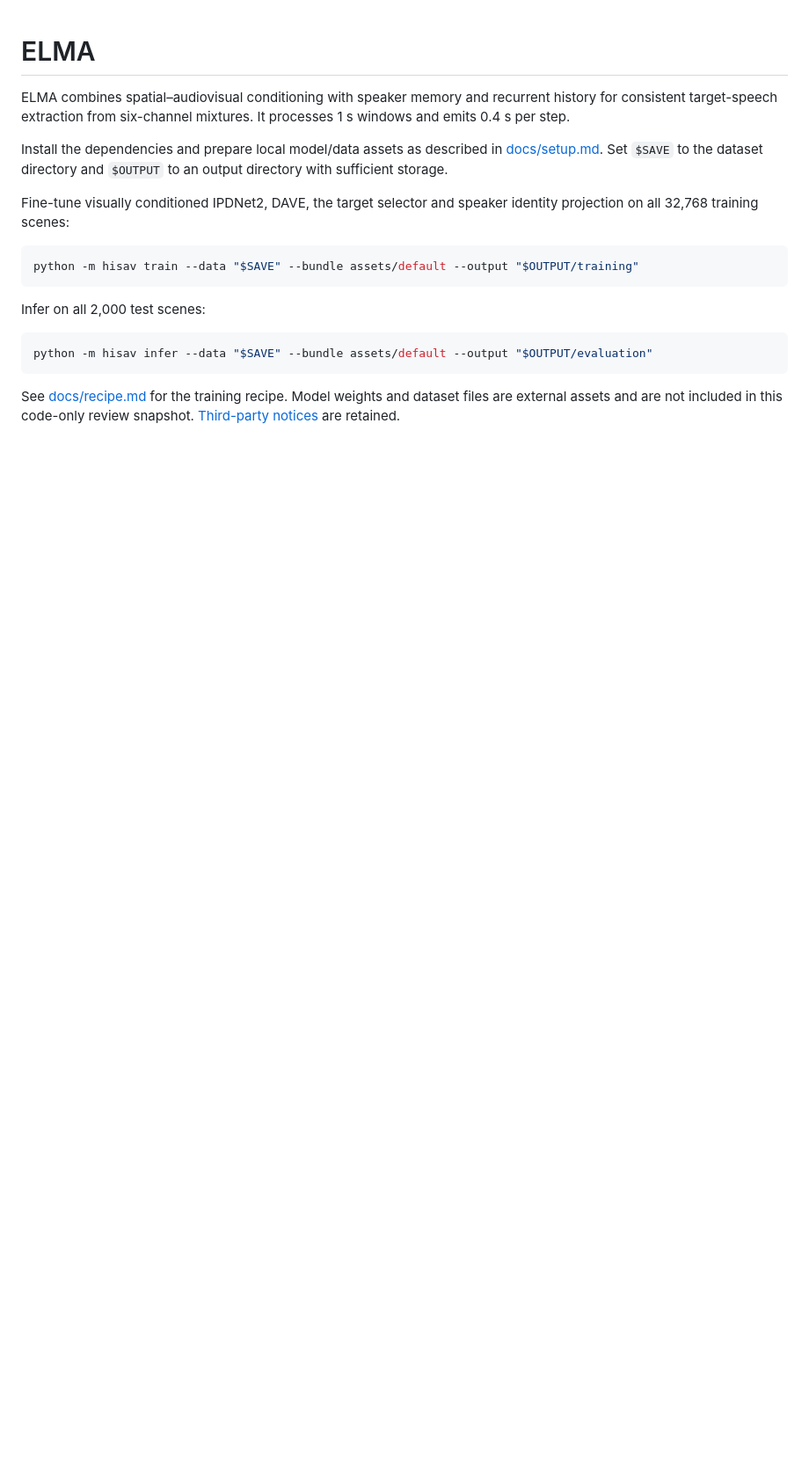
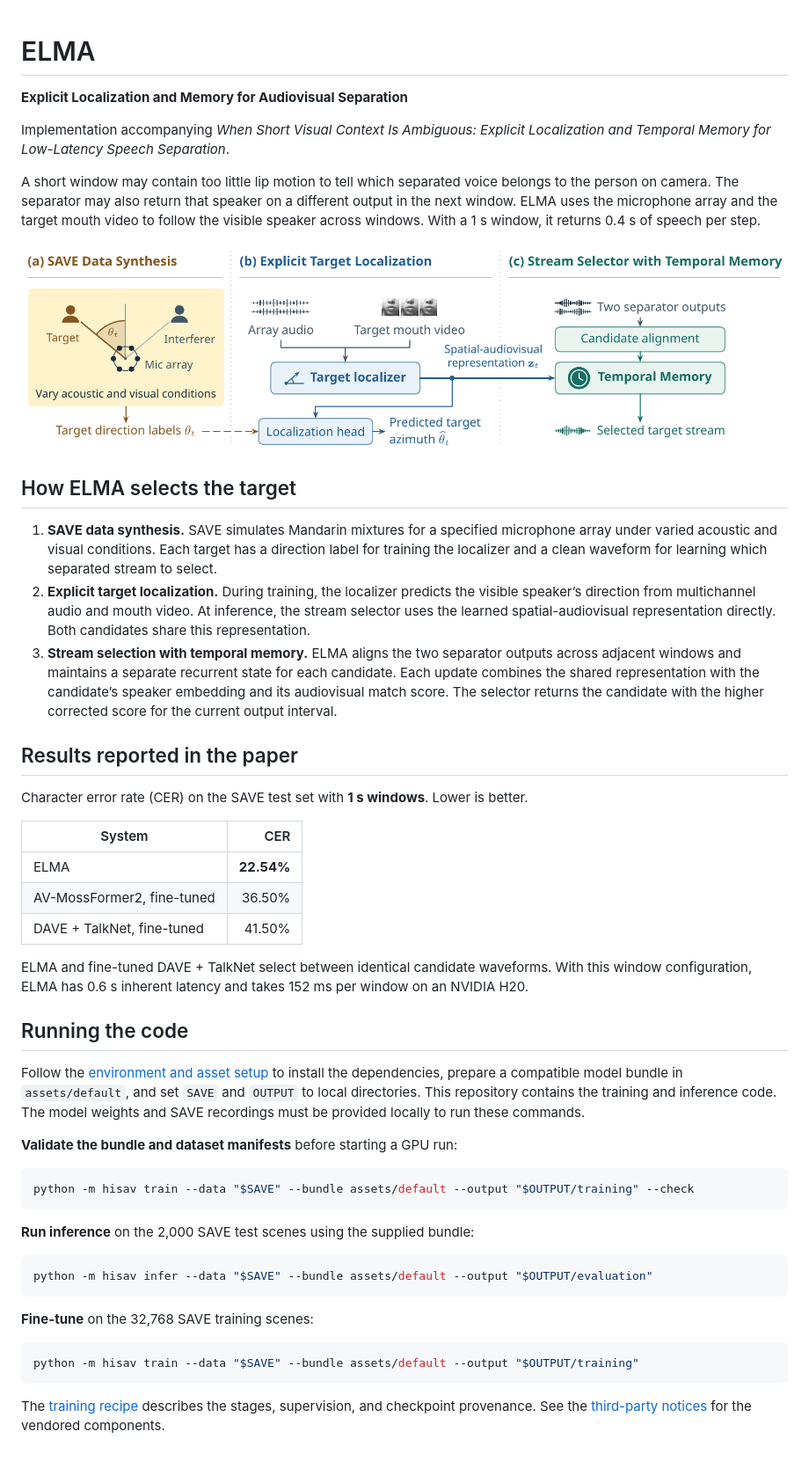
Before and after one commit to vu-duy-tung/ELMA, a Markdown page: README.md, the part around the change. Shown at 88% size. GitHub-like rendering; pictures changed too: docs/figures/elma-pipeline.png (added); blank space fills up the shorter version.

Commit message:
Introduce ELMA with the paper pipeline, results, and review setup

````diff
--- a/README.md
+++ b/README.md
@@ -1,19 +1,51 @@
 # ELMA
 
-ELMA combines spatial–audiovisual conditioning with speaker memory and recurrent history for consistent target-speech extraction from six-channel mixtures. It processes 1 s windows and emits 0.4 s per step.
+**Explicit Localization and Memory for Audiovisual Separation**
 
-Install the dependencies and prepare local model/data assets as described in [docs/setup.md](docs/setup.md). Set `$SAVE` to the dataset directory and `$OUTPUT` to an output directory with sufficient storage.
+Implementation accompanying *When Short Visual Context Is Ambiguous: Explicit Localization and Temporal Memory for Low-Latency Speech Separation*.
 
-Fine-tune visually conditioned IPDNet2, DAVE, the target selector and speaker identity projection on all 32,768 training scenes:
+A short window may contain too little lip motion to tell which separated voice belongs to the person on camera. The separator may also return that speaker on a different output in the next window. ELMA uses the microphone array and the target mouth video to follow the visible speaker across windows. With a 1 s window, it returns 0.4 s of speech per step.
+
+![ELMA pipeline. SAVE provides target direction labels for the localizer. The localizer combines array audio and mouth video, and its spatial-audiovisual representation guides selection between two separated streams through temporal memory.](docs/figures/elma-pipeline.png)
+
+## How ELMA selects the target
+
+1. **SAVE data synthesis.** SAVE simulates Mandarin mixtures for a specified microphone array under varied acoustic and visual conditions. Each target has a direction label for training the localizer and a clean waveform for learning which separated stream to select.
+2. **Explicit target localization.** During training, the localizer predicts the visible speaker’s direction from multichannel audio and mouth video. At inference, the stream selector uses the learned spatial-audiovisual representation directly. Both candidates share this representation.
+3. **Stream selection with temporal memory.** ELMA aligns the two separator outputs across adjacent windows and maintains a separate recurrent state for each candidate. Each update combines the shared representation with the candidate’s speaker embedding and its audiovisual match score. The selector returns the candidate with the higher corrected score for the current output interval.
+
+## Results reported in the paper
+
+Character error rate (CER) on the SAVE test set with **1 s windows**. Lower is better.
+
+| System | CER |
+| --- | ---: |
+| ELMA | **22.54%** |
+| AV-MossFormer2, fine-tuned | 36.50% |
+| DAVE + TalkNet, fine-tuned | 41.50% |
+
+ELMA and fine-tuned DAVE + TalkNet select between identical candidate waveforms. With this window configuration, ELMA has 0.6 s inherent latency and takes 152 ms per window on an NVIDIA H20.
+
+## Running the code
+
+Follow the [environment and asset setup](docs/setup.md) to install the dependencies, prepare a compatible model bundle in `assets/default`, and set `SAVE` and `OUTPUT` to local directories. This repository contains the training and inference code. The model weights and SAVE recordings must be provided locally to run these commands.
+
+**Validate the bundle and dataset manifests** before starting a GPU run:
+
+```bash
+python -m hisav train --data "$SAVE" --bundle assets/default --output "$OUTPUT/training" --check
+```
+
+**Run inference** on the 2,000 SAVE test scenes using the supplied bundle:
+
+```bash
+python -m hisav infer --data "$SAVE" --bundle assets/default --output "$OUTPUT/evaluation"
+```
+
+**Fine-tune** on the 32,768 SAVE training scenes:
 
 ```bash
 python -m hisav train --data "$SAVE" --bundle assets/default --output "$OUTPUT/training"
 ```
 
-Infer on all 2,000 test scenes:
-
-```bash
-python -m hisav infer --data "$SAVE" --bundle assets/default --output "$OUTPUT/evaluation"
-```
-
-See [docs/recipe.md](docs/recipe.md) for the training recipe. Model weights and dataset files are external assets and are not included in this code-only review snapshot. [Third-party notices](THIRD_PARTY_NOTICES.md) are retained.
+The [training recipe](docs/recipe.md) describes the stages, supervision, and checkpoint provenance. See the [third-party notices](THIRD_PARTY_NOTICES.md) for the vendored components.
````
